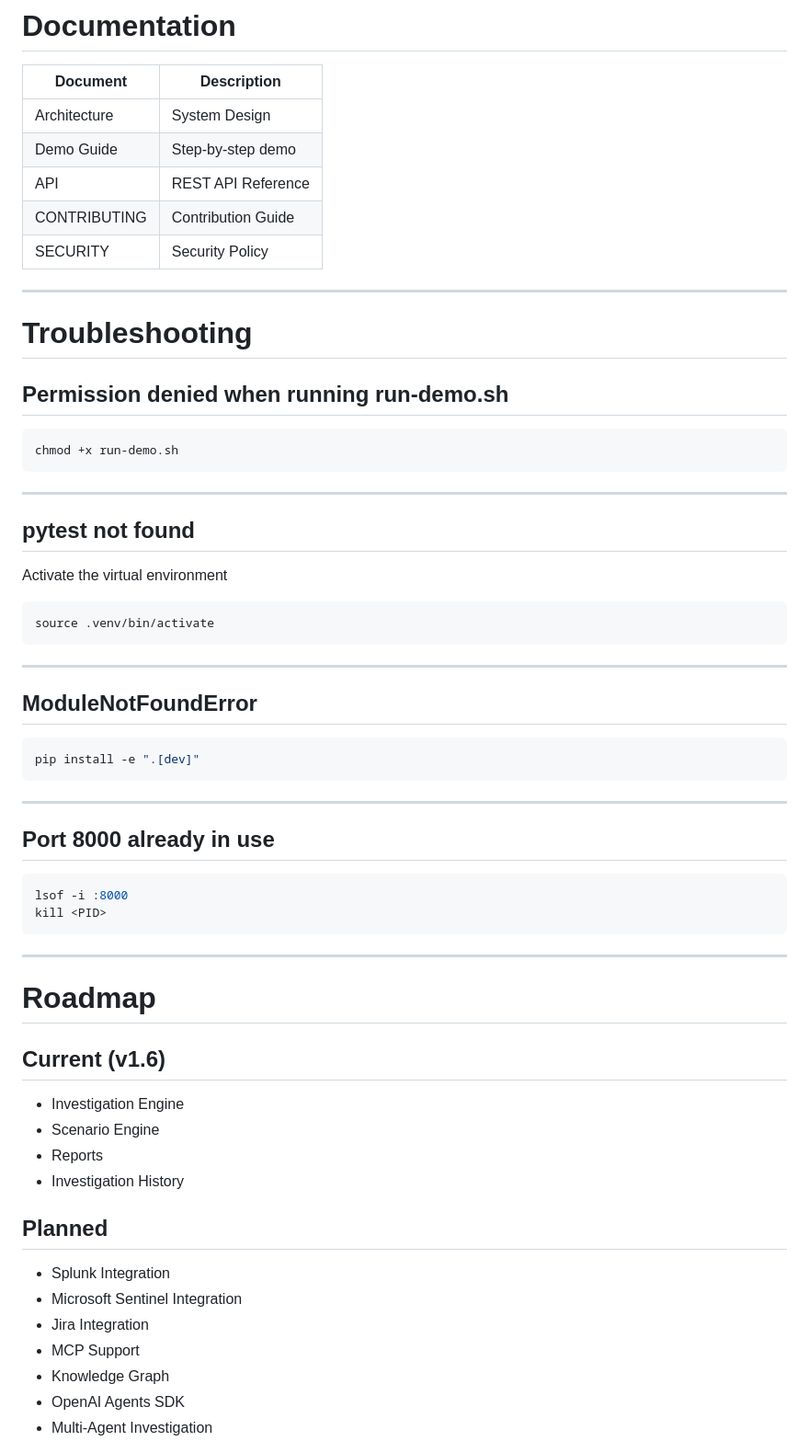
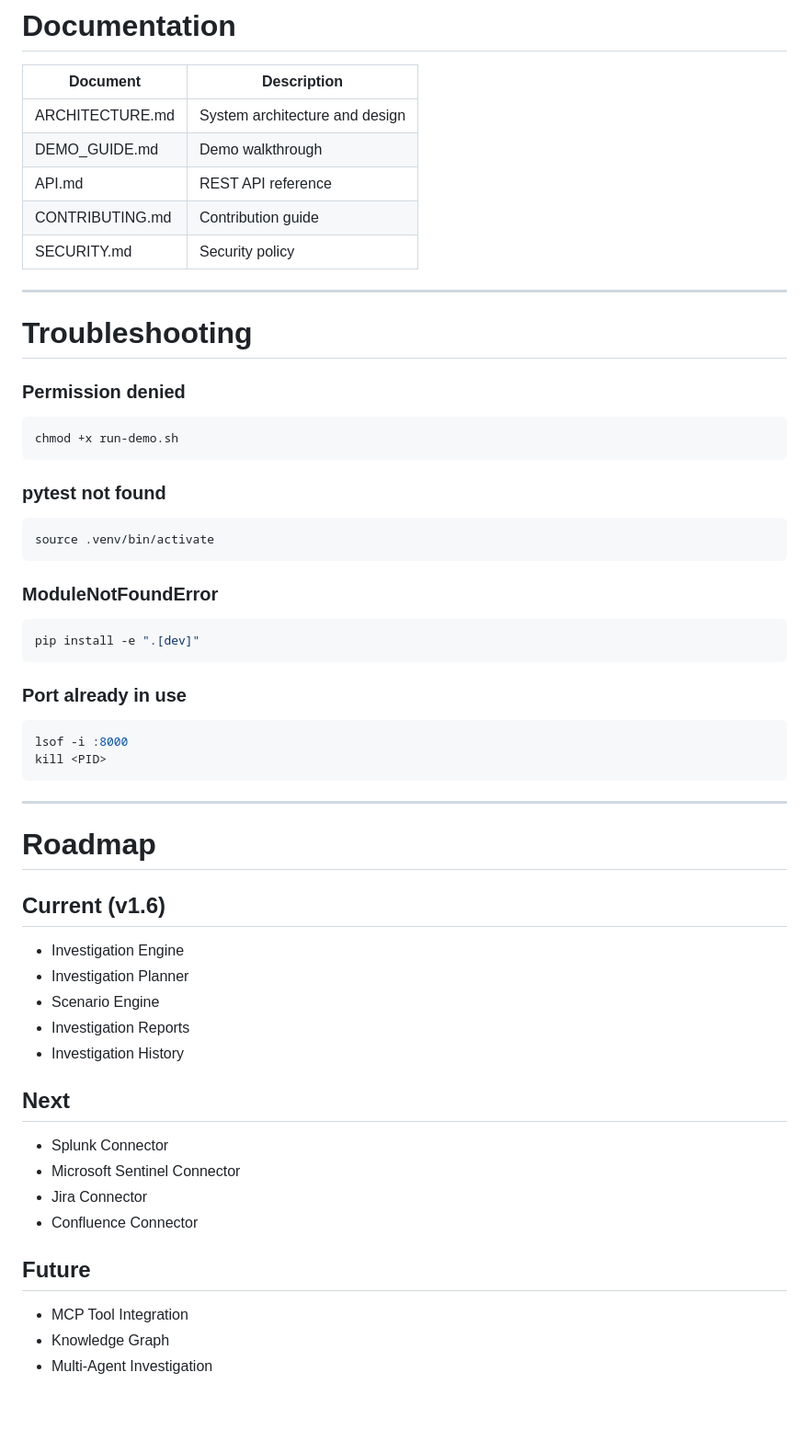
Before and after one commit to HungryBrain-bot/opsmind-hackathon, a Markdown page: README.md, the part around one of its changes. Shown at 92% size. Rendered like a GitHub page; blank space fills up the shorter version.

````diff
--- a/README.md
+++ b/README.md
@@ -304,43 +428,35 @@ http://127.0.0.1:8000
 
 | Document | Description |
 |-----------|-------------|
-| Architecture | System Design |
-| Demo Guide | Step-by-step demo |
-| API | REST API Reference |
-| CONTRIBUTING | Contribution Guide |
-| SECURITY | Security Policy |
+| ARCHITECTURE.md | System architecture and design |
+| DEMO_GUIDE.md | Demo walkthrough |
+| API.md | REST API reference |
+| CONTRIBUTING.md | Contribution guide |
+| SECURITY.md | Security policy |
 
 ---
 
 # Troubleshooting
 
-## Permission denied when running run-demo.sh
+### Permission denied
 
 ```bash
 chmod +x run-demo.sh
 ```
 
----
-
-## pytest not found
-
-Activate the virtual environment
+### pytest not found
 
 ```bash
 source .venv/bin/activate
 ```
 
----
-
-## ModuleNotFoundError
+### ModuleNotFoundError
 
 ```bash
 pip install -e ".[dev]"
 ```
 
----
-
-## Port 8000 already in use
+### Port already in use
 
 ```bash
 lsof -i :8000
@@ -354,16 +470,20 @@ kill <PID>
 ## Current (v1.6)
 
 - Investigation Engine
+- Investigation Planner
 - Scenario Engine
-- Reports
+- Investigation Reports
 - Investigation History
 
-## Planned
+## Next
 
-- Splunk Integration
-- Microsoft Sentinel Integration
-- Jira Integration
-- MCP Support
+- Splunk Connector
+- Microsoft Sentinel Connector
+- Jira Connector
+- Confluence Connector
+
+## Future
+
+- MCP Tool Integration
 - Knowledge Graph
-- OpenAI Agents SDK
 - Multi-Agent Investigation
````
Also changed, not shown: other parts of README.md (+205 -110 lines).
